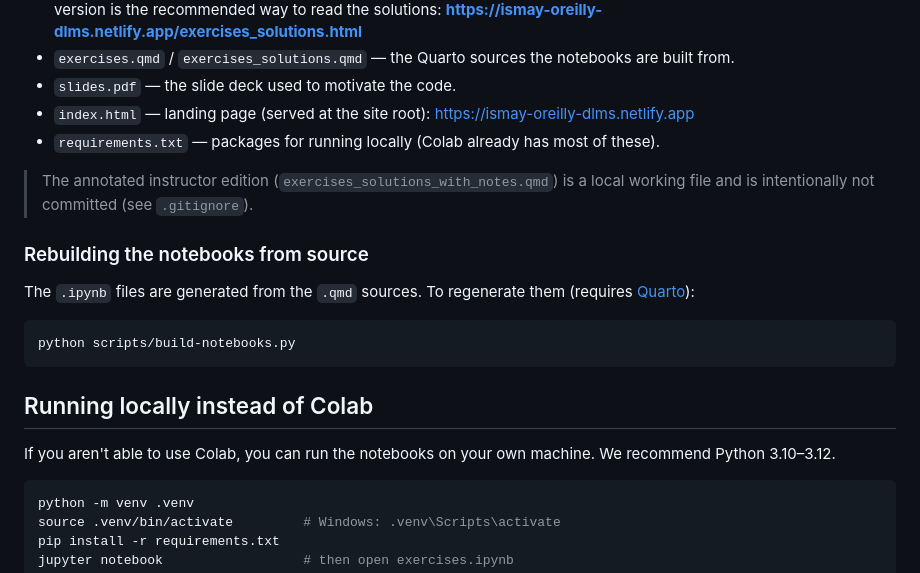
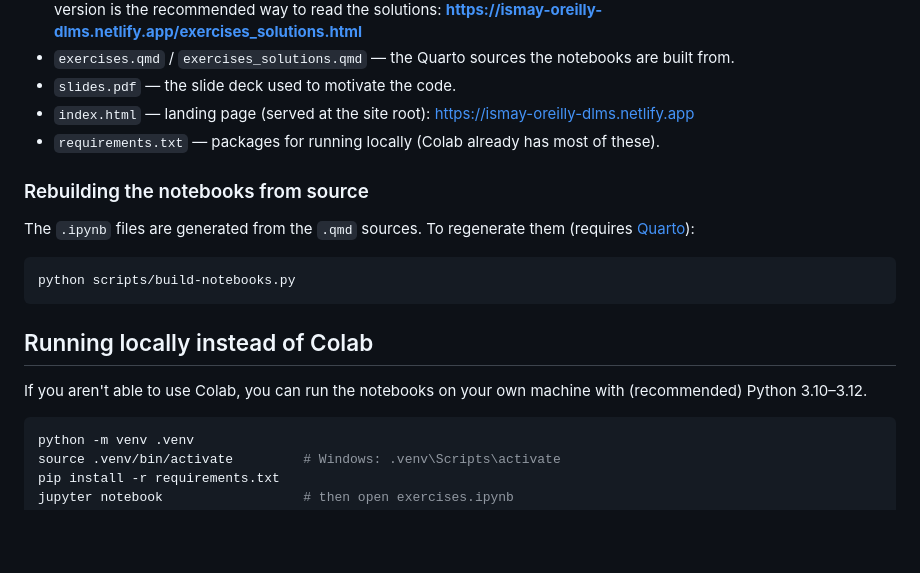
Before and after one commit to ismayc/oreilly-deep-learning-made-simple, a Markdown page: README.md, the part around the change. GitHub-like rendering; blank space fills up the shorter version.

Commit message:
Update README for clarity
Improved clarity in the running locally section.

````diff
--- a/README.md
+++ b/README.md
@@ -45,9 +45,6 @@ In Colab:
 - `index.html` — landing page (served at the site root): https://ismay-oreilly-dlms.netlify.app
 - `requirements.txt` — packages for running locally (Colab already has most of these).
 
-> The annotated instructor edition (`exercises_solutions_with_notes.qmd`) is a local
-> working file and is intentionally not committed (see `.gitignore`).
-
 ### Rebuilding the notebooks from source
 
 The `.ipynb` files are generated from the `.qmd` sources. To regenerate them (requires
@@ -59,8 +56,8 @@ python scripts/build-notebooks.py
 
 ## Running locally instead of Colab
 
-If you aren't able to use Colab, you can run the notebooks on your own machine. We
-recommend Python 3.10–3.12.
+If you aren't able to use Colab, you can run the notebooks on your own machine with
+(recommended) Python 3.10–3.12.
 
 ```bash
 python -m venv .venv
````
